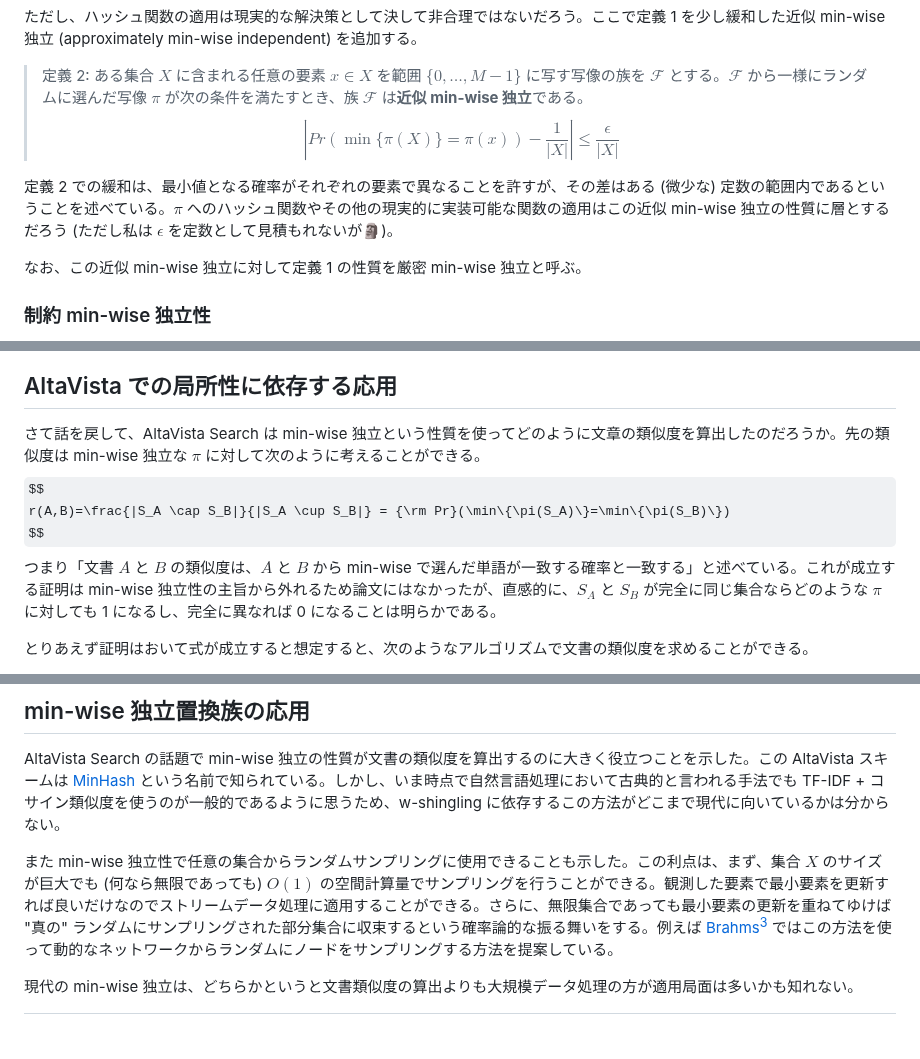
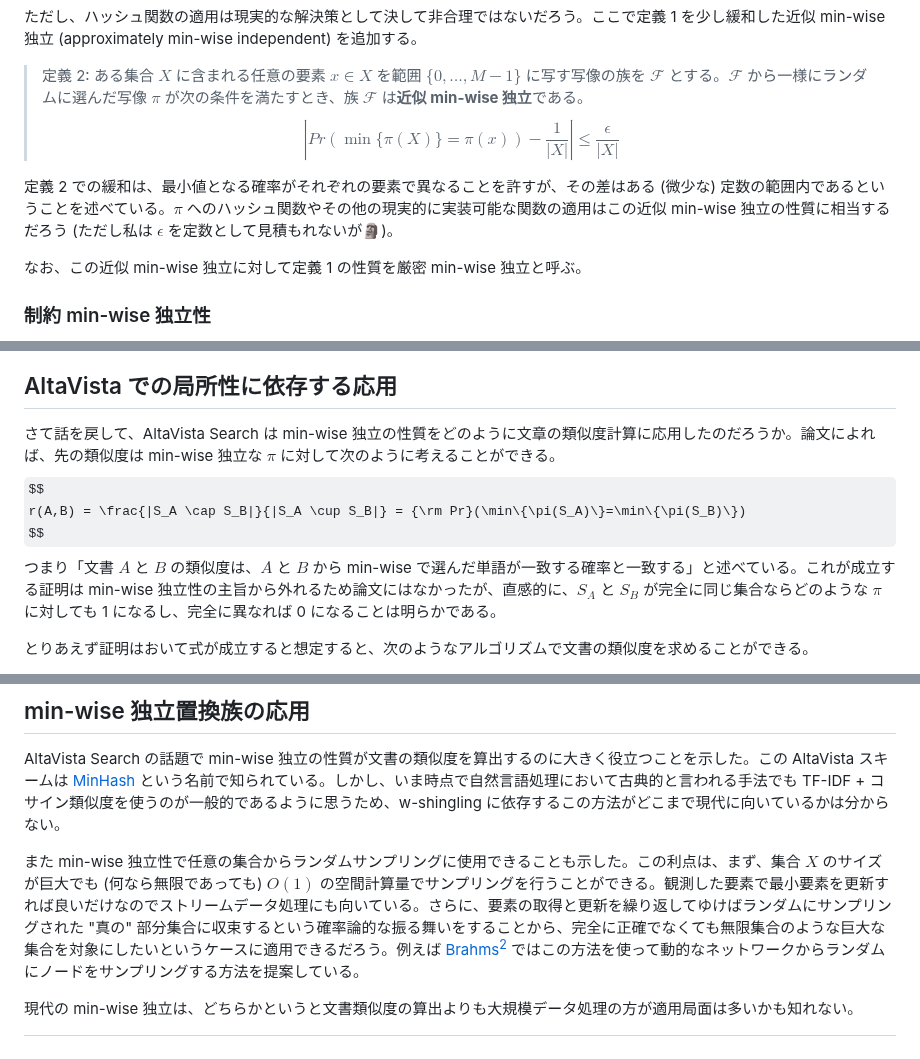
Before and after one commit to torao/zenn, a Markdown page: articles/202302-min-wise-independent-permutations.md, 3 parts joined by grey strips. Rendered like a GitHub page; some formulas as TeX source.

```diff
--- a/articles/202302-min-wise-independent-permutations.md
+++ b/articles/202302-min-wise-independent-permutations.md
@@ -69,7 +69,7 @@ SHA-256 のハッシュ値は 256-bit なので上記の $\pi$ は任意のバ
 > 定義 2: ある集合 $X$ に含まれる任意の要素 $x \in X$ を範囲 $\{0,\ldots,M-1\}$ に写す写像の族を $\mathcal{F}$ とする。$\mathcal{F}$ から一様にランダムに選んだ写像 $\pi$ が次の条件を満たすとき、族 $\mathcal{F}$ は**近似 min-wise 独立**である。
 > $$\left|Pr(\min\{\pi(X)\}=\pi(x)) - \frac{1}{|X|}\right| \le \frac{\epsilon}{|X|}$$
 
-定義 2 での緩和は、最小値となる確率がそれぞれの要素で異なることを許すが、その差はある (微少な) 定数の範囲内であるということを述べている。$\pi$ へのハッシュ関数やその他の現実的に実装可能な関数の適用はこの近似 min-wise 独立の性質に層とするだろう (ただし私は $\epsilon$ を定数として見積もれないが🗿)。
+定義 2 での緩和は、最小値となる確率がそれぞれの要素で異なることを許すが、その差はある (微少な) 定数の範囲内であるということを述べている。$\pi$ へのハッシュ関数やその他の現実的に実装可能な関数の適用はこの近似 min-wise 独立の性質に相当するだろう (ただし私は $\epsilon$ を定数として見積もれないが🗿)。
 
 なお、この近似 min-wise 独立に対して定義 1 の性質を厳密 min-wise 独立と呼ぶ。
 
@@ -82,9 +82,9 @@ $\pi$ を関数ではなくランダムな変換表となるように実装す
 
 ## AltaVista での局所性に依存する応用
 
-さて話を戻して、AltaVista Search は min-wise 独立という性質を使ってどのように文章の類似度を算出したのだろうか。先の類似度は min-wise 独立な $\pi$ に対して次のように考えることができる。
+さて話を戻して、AltaVista Search は min-wise 独立の性質をどのように文章の類似度計算に応用したのだろうか。論文によれば、先の類似度は min-wise 独立な $\pi$ に対して次のように考えることができる。
 $$
-r(A,B)=\frac{|S_A \cap S_B|}{|S_A \cup S_B|} = {\rm Pr}(\min\{\pi(S_A)\}=\min\{\pi(S_B)\})
+r(A,B) = \frac{|S_A \cap S_B|}{|S_A \cup S_B|} = {\rm Pr}(\min\{\pi(S_A)\}=\min\{\pi(S_B)\})
 $$
 つまり「文書 $A$ と $B$ の類似度は、$A$ と $B$ から min-wise で選んだ単語が一致する確率と一致する」と述べている。これが成立する証明は min-wise 独立性の主旨から外れるため論文にはなかったが、直感的に、$S_A$ と $S_B$ が完全に同じ集合ならどのような $\pi$ に対しても 1 になるし、完全に異なれば 0 になることは明らかである。
 
@@ -102,7 +102,7 @@ $$
 
 AltaVista Search の話題で min-wise 独立の性質が文書の類似度を算出するのに大きく役立つことを示した。この AltaVista スキームは [MinHash](https://en.wikipedia.org/wiki/MinHash}) という名前で知られている。しかし、いま時点で自然言語処理において古典的と言われる手法でも TF-IDF + コサイン類似度を使うのが一般的であるように思うため、w-shingling に依存するこの方法がどこまで現代に向いているかは分からない。
 
-また min-wise 独立性で任意の集合からランダムサンプリングに使用できることも示した。この利点は、まず、集合 $X$ のサイズが巨大でも (何なら無限であっても) $O(1)$ の空間計算量でサンプリングを行うことができる。観測した要素で最小要素を更新すれば良いだけなのでストリームデータ処理に適用することができる。さらに、無限集合であっても最小要素の更新を重ねてゆけば "真の" ランダムにサンプリングされた部分集合に収束するという確率論的な振る舞いをする。例えば [Brahms](202301-10min-brahms-membership-sampling)[^2] ではこの方法を使って動的なネットワークからランダムにノードをサンプリングする方法を提案している。
+また min-wise 独立性で任意の集合からランダムサンプリングに使用できることも示した。この利点は、まず、集合 $X$ のサイズが巨大でも (何なら無限であっても) $O(1)$ の空間計算量でサンプリングを行うことができる。観測した要素で最小要素を更新すれば良いだけなのでストリームデータ処理にも向いている。さらに、要素の取得と更新を繰り返してゆけばランダムにサンプリングされた "真の" 部分集合に収束するという確率論的な振る舞いをすることから、完全に正確でなくても無限集合のような巨大な集合を対象にしたいというケースに適用できるだろう。例えば [Brahms](202301-10min-brahms-membership-sampling)[^2] ではこの方法を使って動的なネットワークからランダムにノードをサンプリングする方法を提案している。
 
 現代の min-wise 独立は、どちらかというと文書類似度の算出よりも大規模データ処理の方が適用局面は多いかも知れない。
 
```
Also changed, not shown: other parts of articles/202302-min-wise-independent-permutations.md (+6 -6 lines).
